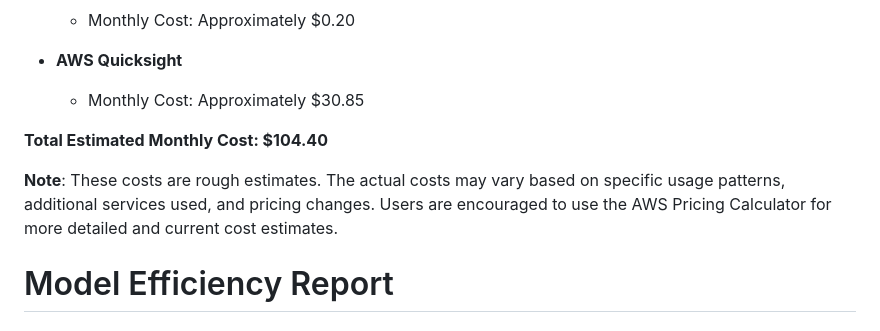
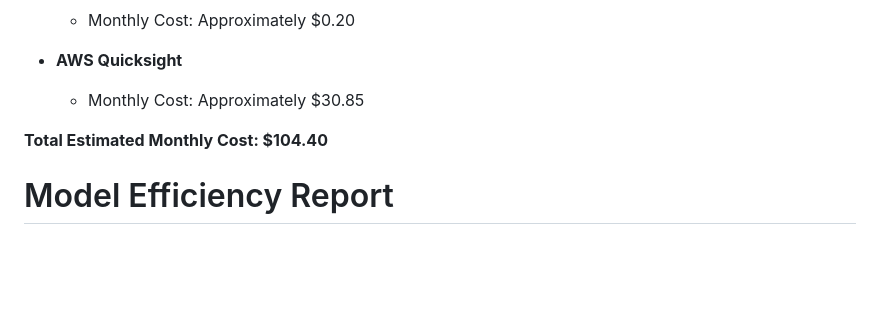
Before and after one commit to MurariHarish/Zillow-data-ML-project, a Markdown page: README.md, the part around the change. Rendered like a GitHub page; blank space fills up the shorter version.

```diff
--- a/README.md
+++ b/README.md
@@ -397,9 +397,6 @@ A breakdown of the costs associated with the Continuous Integration and Deployme
 
 **Total Estimated Monthly Cost: $104.40**
 
-**Note**: These costs are rough estimates. The actual costs may vary based on specific usage patterns, additional services used, and pricing changes. Users are encouraged to use the AWS Pricing Calculator for more detailed and current cost estimates.
-
-
 # Model Efficiency Report
 
 # Handling Data Drift and Data Decay
```
